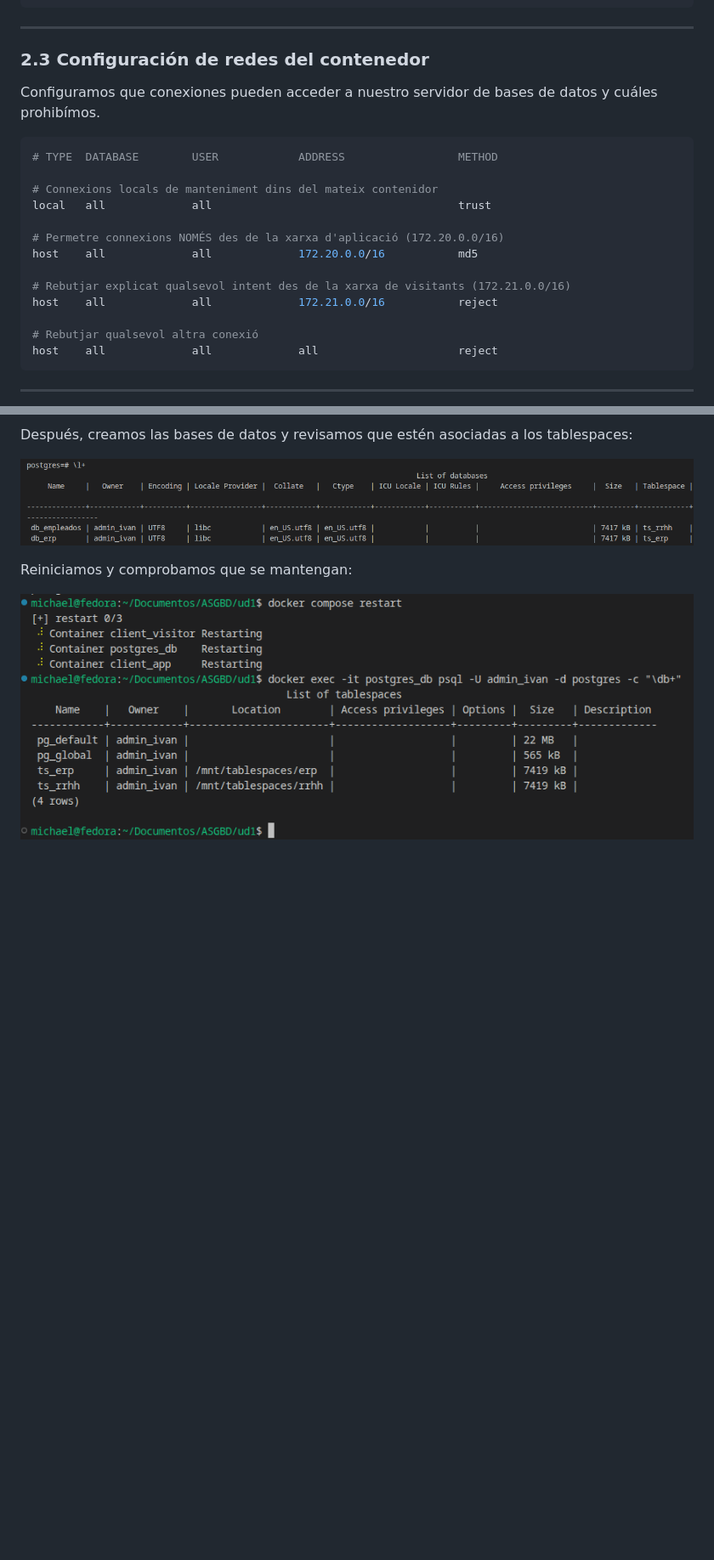
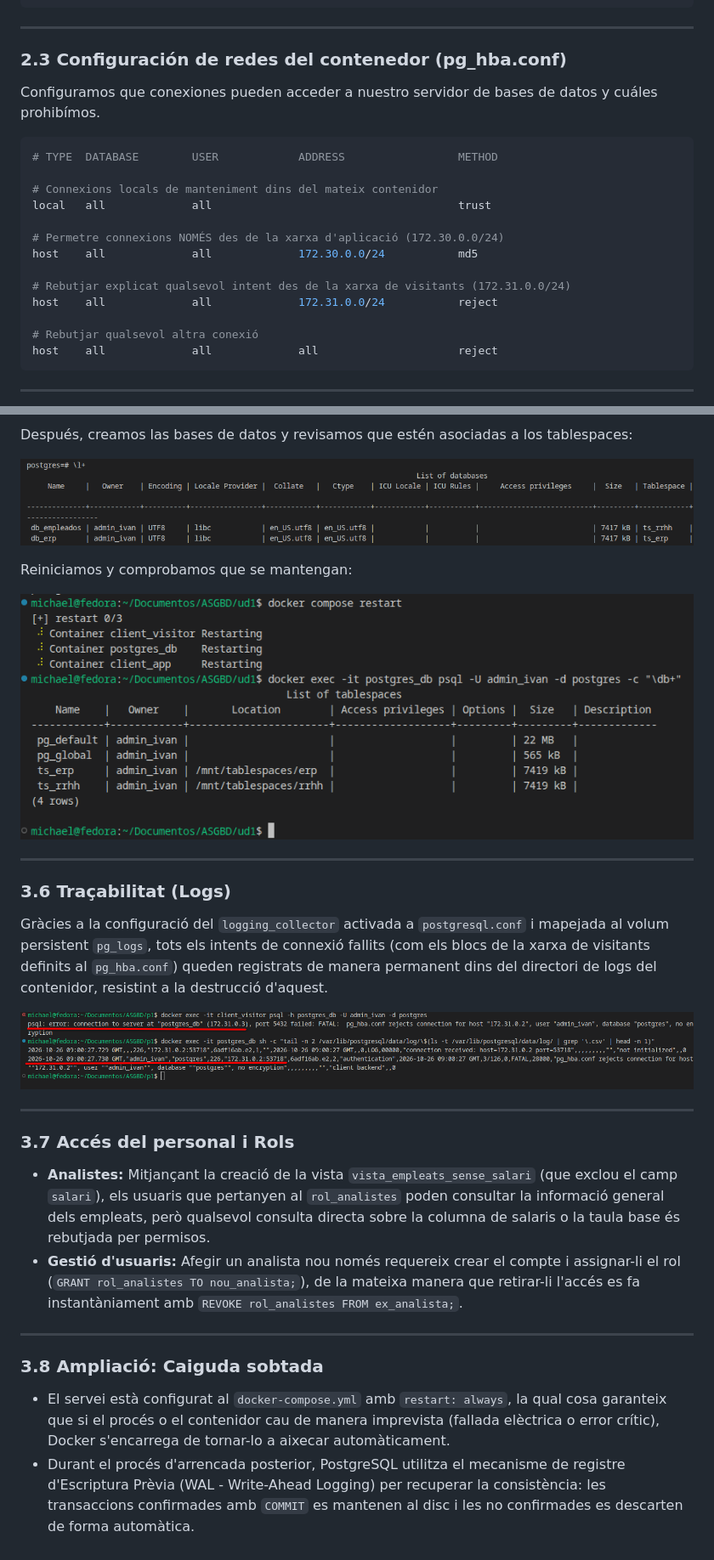
Before and after one commit to IAlmacen/ASGBD_Ivan_Arevalo_Practica1, a Markdown page: README2.md, 2 parts joined by grey strips. Shown at 85% size. Drawn GitHub-style; pictures changed too: img/log.png (added); blank space fills up the shorter version.

````diff
--- a/README2.md
+++ b/README2.md
@@ -122,7 +122,7 @@ log_disconnections = on
 ```
 ---
 
-### 2.3 Configuración de redes del contenedor
+### 2.3 Configuración de redes del contenedor (pg_hba.conf)
 Configuramos que conexiones pueden acceder a nuestro servidor de bases de datos y cuáles prohibímos.
 
 ```bash
@@ -131,11 +131,11 @@ Configuramos que conexiones pueden acceder a nuestro servidor de bases de datos
 # Connexions locals de manteniment dins del mateix contenidor
 local   all             all                                     trust
 
-# Permetre connexions NOMÉS des de la xarxa d'aplicació (172.20.0.0/16)
-host    all             all             172.20.0.0/16           md5
+# Permetre connexions NOMÉS des de la xarxa d'aplicació (172.30.0.0/24)
+host    all             all             172.30.0.0/24           md5
 
-# Rebutjar explicat qualsevol intent des de la xarxa de visitants (172.21.0.0/16)
-host    all             all             172.21.0.0/16           reject
+# Rebutjar explicat qualsevol intent des de la xarxa de visitants (172.31.0.0/24)
+host    all             all             172.31.0.0/24           reject
 
 # Rebutjar qualsevol altra conexió
 host    all             all             all                     reject
@@ -232,3 +231,24 @@ Después, creamos las bases de datos y revisamos que estén asociadas a los tabl
 Reiniciamos y comprobamos que se mantengan:
 
 ![persistance.png](img/persistance.png)
+
+---
+
+### 3.6 Traçabilitat (Logs)
+Gràcies a la configuració del `logging_collector` activada a `postgresql.conf` i mapejada al volum persistent `pg_logs`, tots els intents de connexió fallits (com els blocs de la xarxa de visitants definits al `pg_hba.conf`) queden registrats de manera permanent dins del directori de logs del contenidor, resistint a la destrucció d'aquest.
+
+![log.png](img/log.png)
+
+---
+
+### 3.7 Accés del personal i Rols
+* **Analistes:** Mitjançant la creació de la vista `vista_empleats_sense_salari` (que exclou el camp `salari`), els usuaris que pertanyen al `rol_analistes` poden consultar la informació general dels empleats, però qualsevol consulta directa sobre la columna de salaris o la taula base és rebutjada per permisos.
+* **Gestió d'usuaris:** Afegir un analista nou només requereix crear el compte i assignar-li el rol (`GRANT rol_analistes TO nou_analista;`), de la mateixa manera que retirar-li l'accés es fa instantàniament amb `REVOKE rol_analistes FROM ex_analista;`.
+
+
+
+---
+
+### 3.8 Ampliació: Caiguda sobtada
+* El servei està configurat al `docker-compose.yml` amb `restart: always`, la qual cosa garanteix que si el procés o el contenidor cau de manera imprevista (fallada elèctrica o error crític), Docker s'encarrega de tornar-lo a aixecar automàticament.
+* Durant el procés d'arrencada posterior, PostgreSQL utilitza el mecanisme de registre d'Escriptura Prèvia (WAL - Write-Ahead Logging) per recuperar la consistència: les transaccions confirmades amb `COMMIT` es mantenen al disc i les no confirmades es descarten de forma automàtica.
````
Also changed, not shown: other parts of README2.md (+21 -22 lines), img/connexions.png (added), img/connexions2.png (added), img/memoria.png (added), img/memoria2.png (added), 2 other files.
